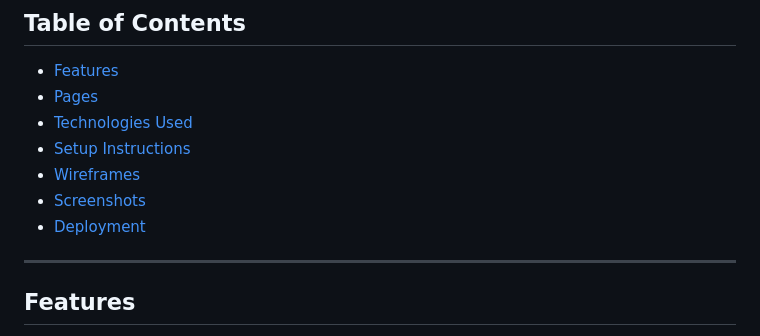
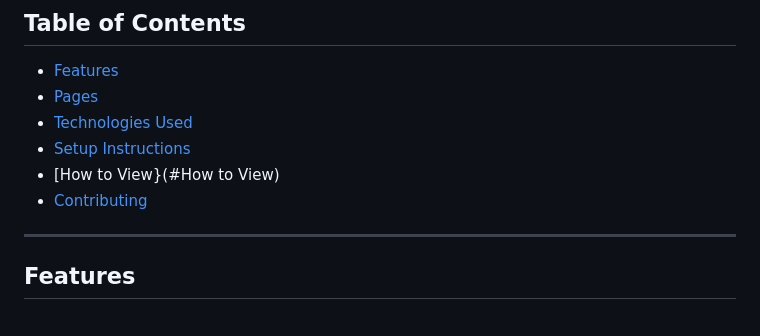
Before and after one commit to meghanasrividya/Multipage_Website, a Markdown page: Readme.md, the part around the change. Rendered like a GitHub page.

```diff
--- a/Readme.md
+++ b/Readme.md
@@ -7,9 +7,8 @@ PrakritiMart is a web-based platform designed for sustainable shopping. This pro
 - [Pages](#pages)
 - [Technologies Used](#technologies-used)
 - [Setup Instructions](#setup-instructions)
-- [Wireframes](#wireframes)
-- [Screenshots](#screenshots)
-- [Deployment](#deployment)
+- [How to View}(#How to View)
+- [Contributing](#Contributing)
 
 ---
 
```
